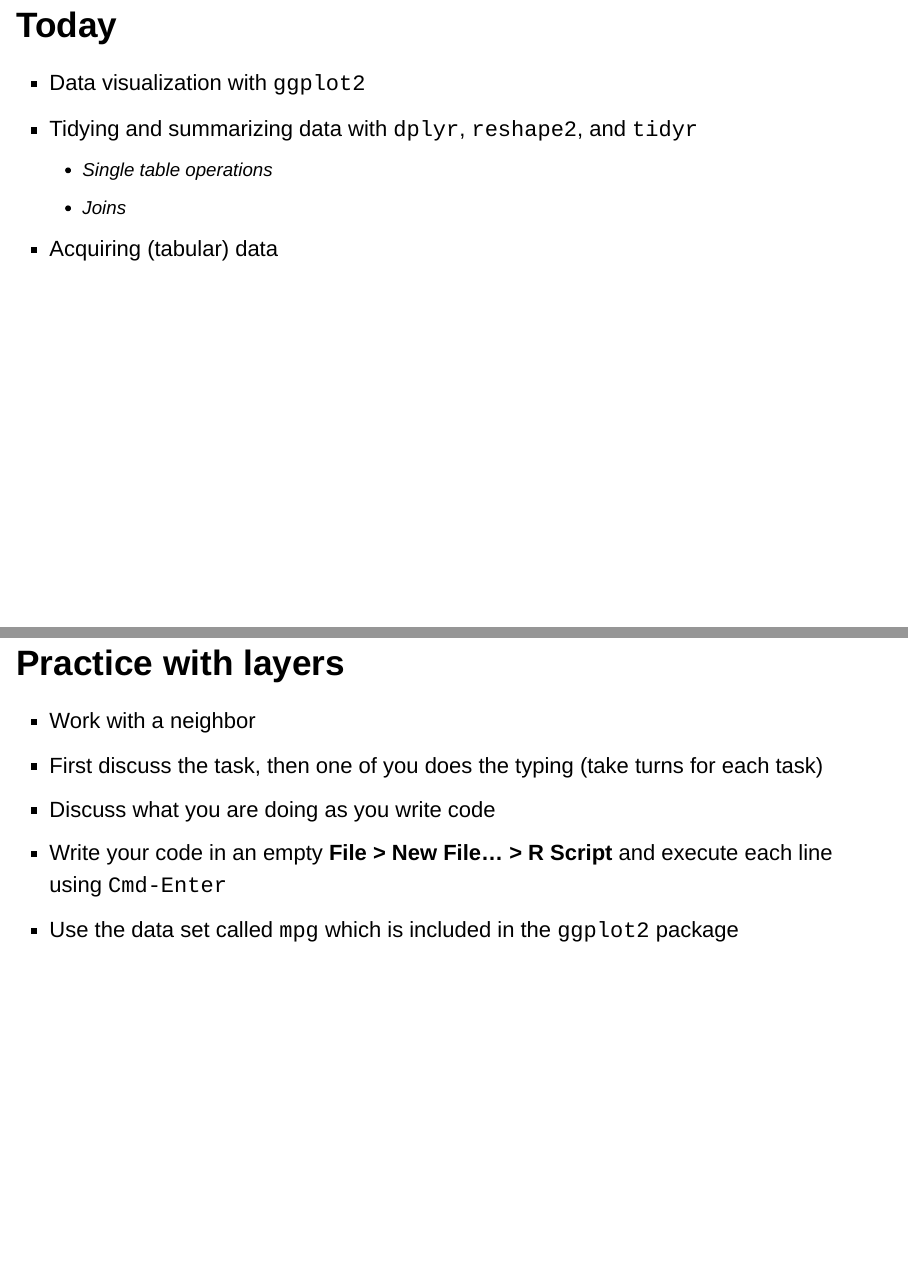
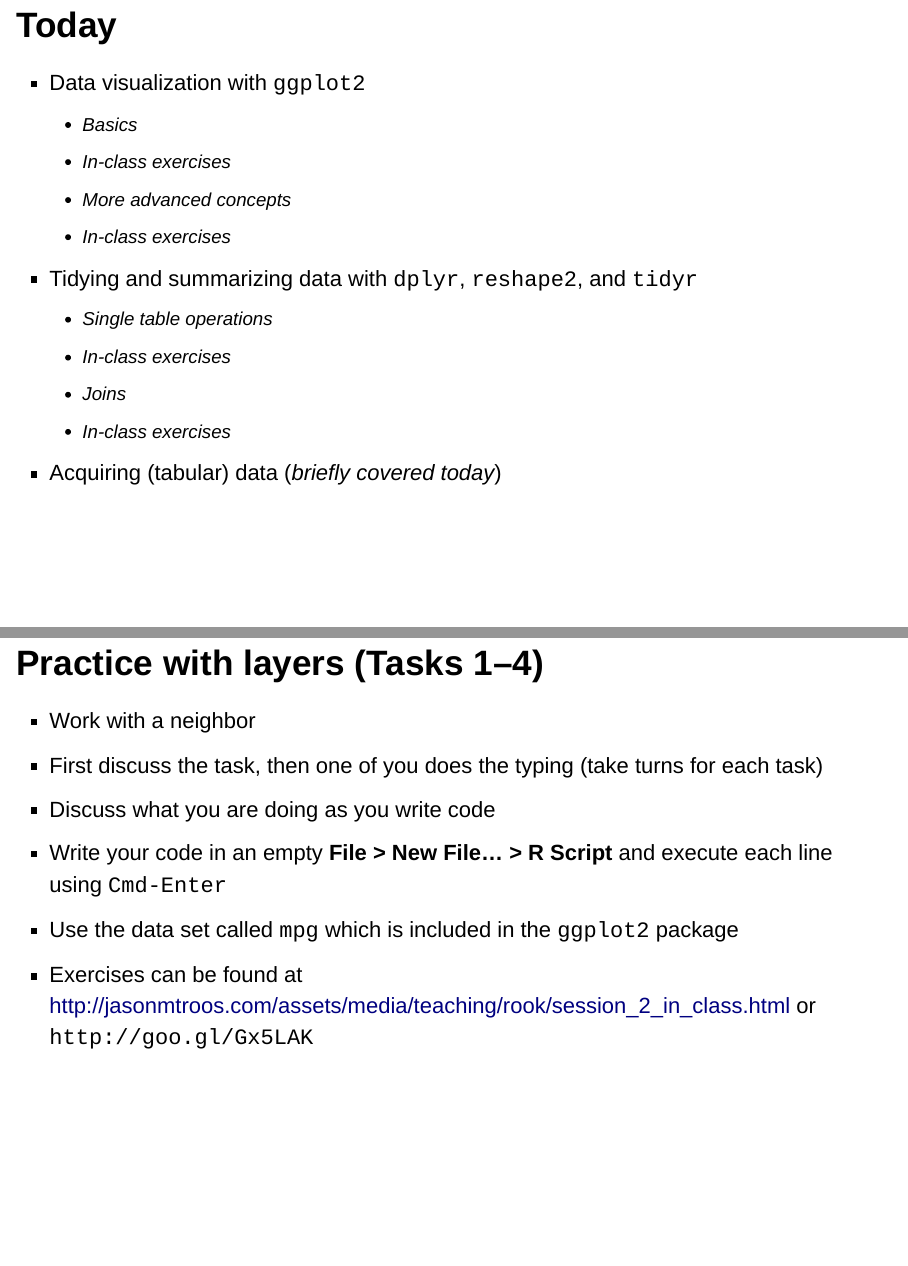
Before and after one commit to jasonmtroos/rook, an R Markdown document (session_2/session_2.Rmd): pages 9 and 38 of 96 before the commit and pages 9 and 37 of 96 after it, joined at a grey line. Rendered offline with R 4.5, knitr and Pandoc, with nearby package versions; drawn as Slidy slides in place of the format the file asks for; some code elsewhere in the file could not run offline.

Commit message:
Reorganized to-do tasks and added link to HTML version of in-class exercises

```diff
--- a/session_2/session_2.Rmd
+++ b/session_2/session_2.Rmd
@@ -120,14 +120,16 @@ Remember...
 Today
 ==================================
 * Data visualization with `ggplot2`
+    * Basics
+    * In-class exercises
+    * More advanced concepts
+    * In-class exercises
 * Tidying and summarizing data with `dplyr`, `reshape2`, and `tidyr`
     * Single table operations
+    * In-class exercises
     * Joins
-* Acquiring (tabular) data
-
-Data visualization
-==================
-
+    * In-class exercises
+* Acquiring (tabular) data (*briefly covered today*)
 
 
 ggplot2
@@ -438,14 +440,14 @@ g + stat_bin(binwidth=4,
 </div>
 
 
-Practice with layers
+Practice with layers (Tasks 1--4)
 =====================
 * Work with a neighbor
 * First discuss the task, then one of you does the typing (take turns for each task)
 * Discuss what you are doing as you write code
 * Write your code in an empty **File > New File... > R Script** and execute each line using `Cmd-Enter`
 * Use the data set called `mpg` which is included in the `ggplot2` package
-
+* Exercises can be found at http://jasonmtroos.com/assets/media/teaching/rook/session_2_in_class.html or `http://goo.gl/Gx5LAK`
 
 Data
 =======
```
Also changed, not shown: session_2/session_2.Rmd (23 more changed lines).
